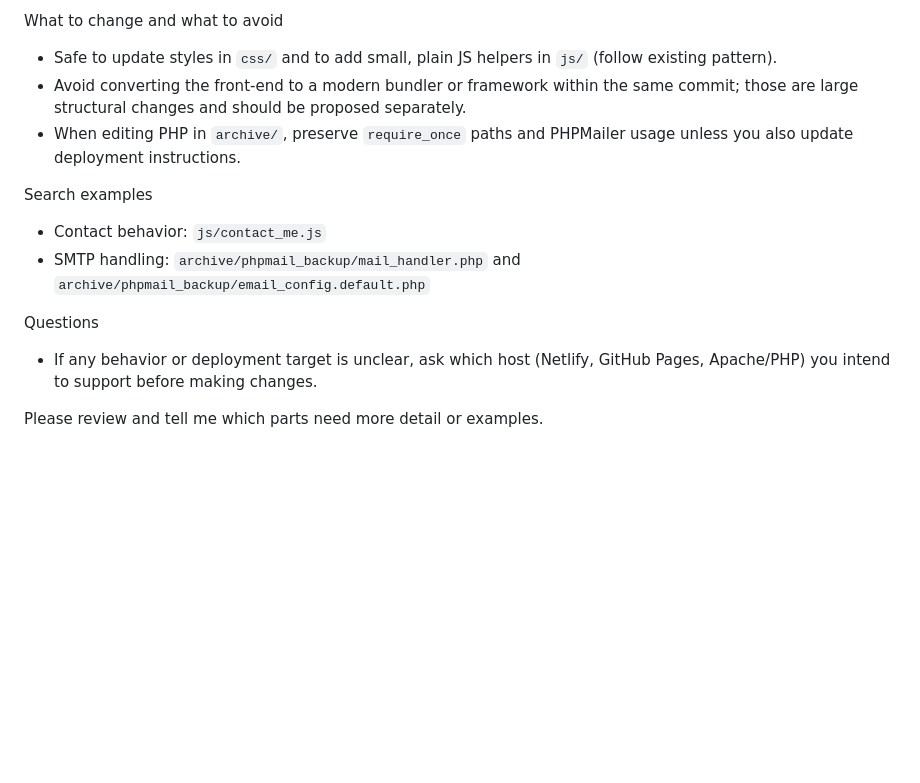
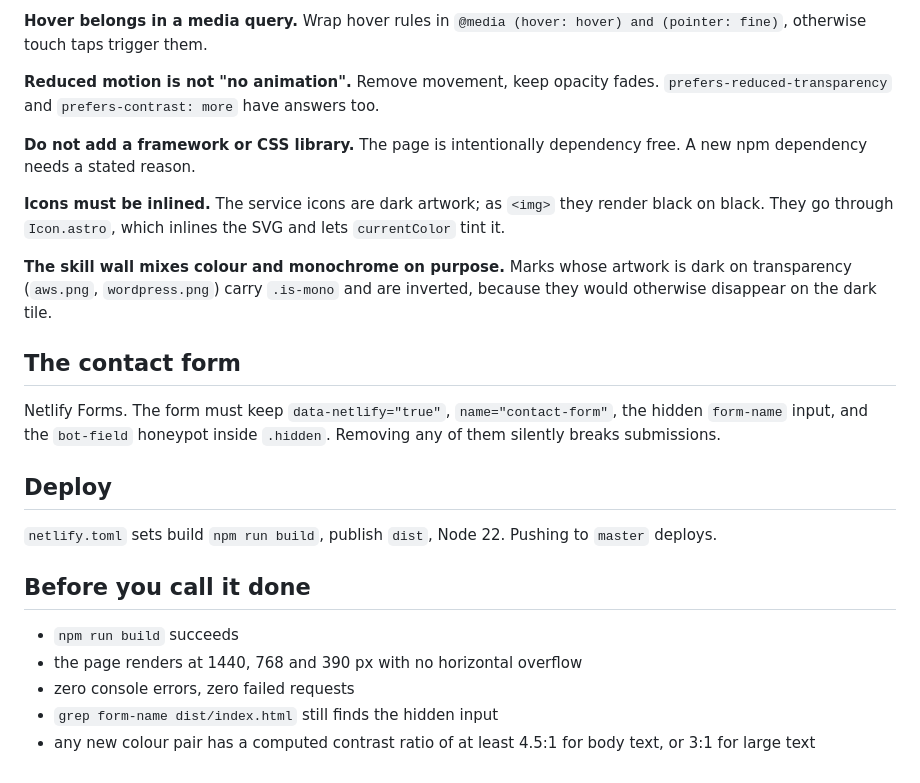
Before and after one commit to phongoli0/portfolio, a Markdown page: .github/copilot-instructions.md, the part around one of its changes. GitHub-like rendering; blank space fills up the shorter version.

```diff
--- a/.github/copilot-instructions.md
+++ b/.github/copilot-instructions.md
@@ -59,14 +45,37 @@ Debugging tips
 
-What to change and what to avoid
-- Safe to update styles in `css/` and to add small, plain JS helpers in `js/` (follow existing pattern).
-- Avoid converting the front-end to a modern bundler or framework within the same commit; those are large structural changes and should be proposed separately.
-- When editing PHP in `archive/`, preserve `require_once` paths and PHPMailer usage unless you also update deployment instructions.
+**Hover belongs in a media query.** Wrap hover rules in
+`@media (hover: hover) and (pointer: fine)`, otherwise touch taps trigger them.
 
-Search examples
-- Contact behavior: `js/contact_me.js`
-- SMTP handling: `archive/phpmail_backup/mail_handler.php` and `archive/phpmail_backup/email_config.default.php`
+**Reduced motion is not "no animation".** Remove movement, keep opacity fades.
+`prefers-reduced-transparency` and `prefers-contrast: more` have answers too.
 
-Questions
-- If any behavior or deployment target is unclear, ask which host (Netlify, GitHub Pages, Apache/PHP) you intend to support before making changes.
+**Do not add a framework or CSS library.** The page is intentionally dependency
+free. A new npm dependency needs a stated reason.
 
-Please review and tell me which parts need more detail or examples.
+**Icons must be inlined.** The service icons are dark artwork; as `<img>` they
+render black on black. They go through `Icon.astro`, which inlines the SVG and
+lets `currentColor` tint it.
+
+**The skill wall mixes colour and monochrome on purpose.** Marks whose artwork is
+dark on transparency (`aws.png`, `wordpress.png`) carry `.is-mono` and are
+inverted, because they would otherwise disappear on the dark tile.
+
+## The contact form
+
+Netlify Forms. The form must keep `data-netlify="true"`, `name="contact-form"`,
+the hidden `form-name` input, and the `bot-field` honeypot inside `.hidden`.
+Removing any of them silently breaks submissions.
+
+## Deploy
+
+`netlify.toml` sets build `npm run build`, publish `dist`, Node 22. Pushing to
+`master` deploys.
+
+## Before you call it done
+
+- `npm run build` succeeds
+- the page renders at 1440, 768 and 390 px with no horizontal overflow
+- zero console errors, zero failed requests
+- `grep form-name dist/index.html` still finds the hidden input
+- any new colour pair has a computed contrast ratio of at least 4.5:1 for body
+  text, or 3:1 for large text
```
Also changed, not shown: other parts of .github/copilot-instructions.md (+31 -45 lines), 1 other file.
